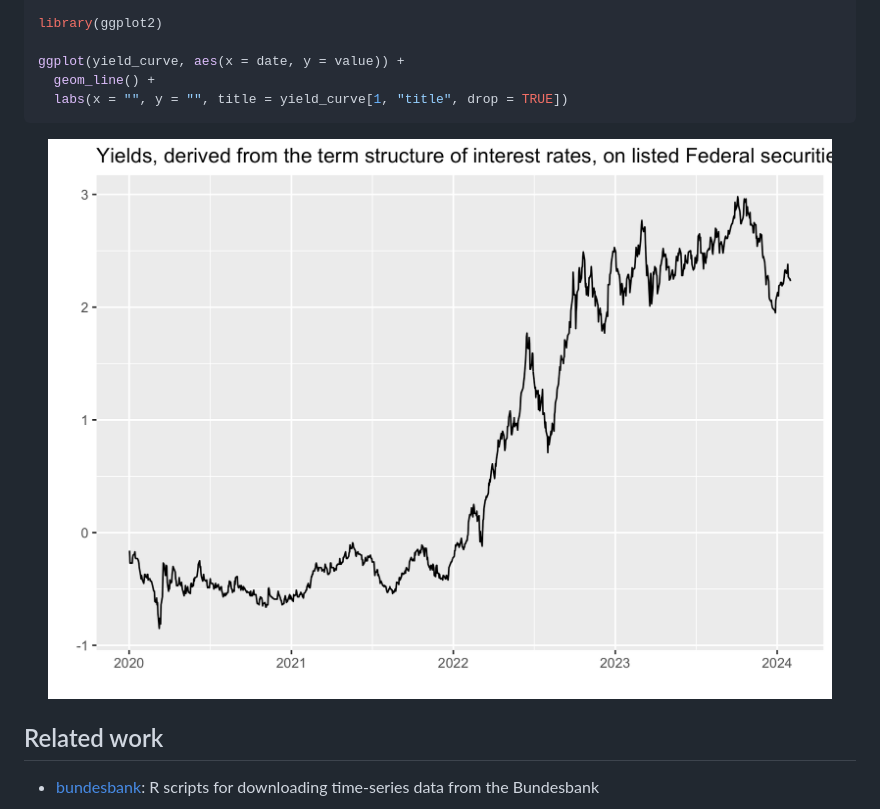
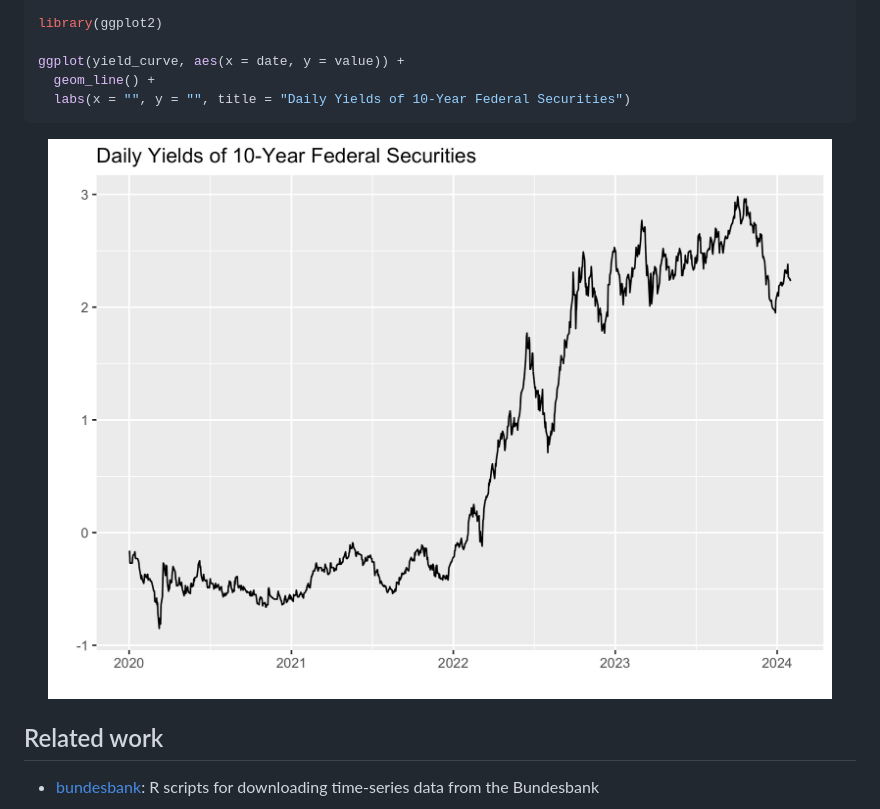
Before and after one commit to m-muecke/bbk, a Markdown page: README.md, the part around the change. Rendered like a GitHub page; pictures changed too: man/figures/README-demo-1.png.

Commit message:
docs: better title for readme

````diff
--- a/README.md
+++ b/README.md
@@ -55,7 +55,7 @@ library(ggplot2)
 
 ggplot(yield_curve, aes(x = date, y = value)) +
   geom_line() +
-  labs(x = "", y = "", title = yield_curve[1, "title", drop = TRUE])
+  labs(x = "", y = "", title = "Daily Yields of 10-Year Federal Securities")
 ```
 
 <img src="man/figures/README-demo-1.png" width="100%" />
````
Also changed, not shown: man/figures/README-unnamed-chunk-3-1.png (deleted), 1 other file.
